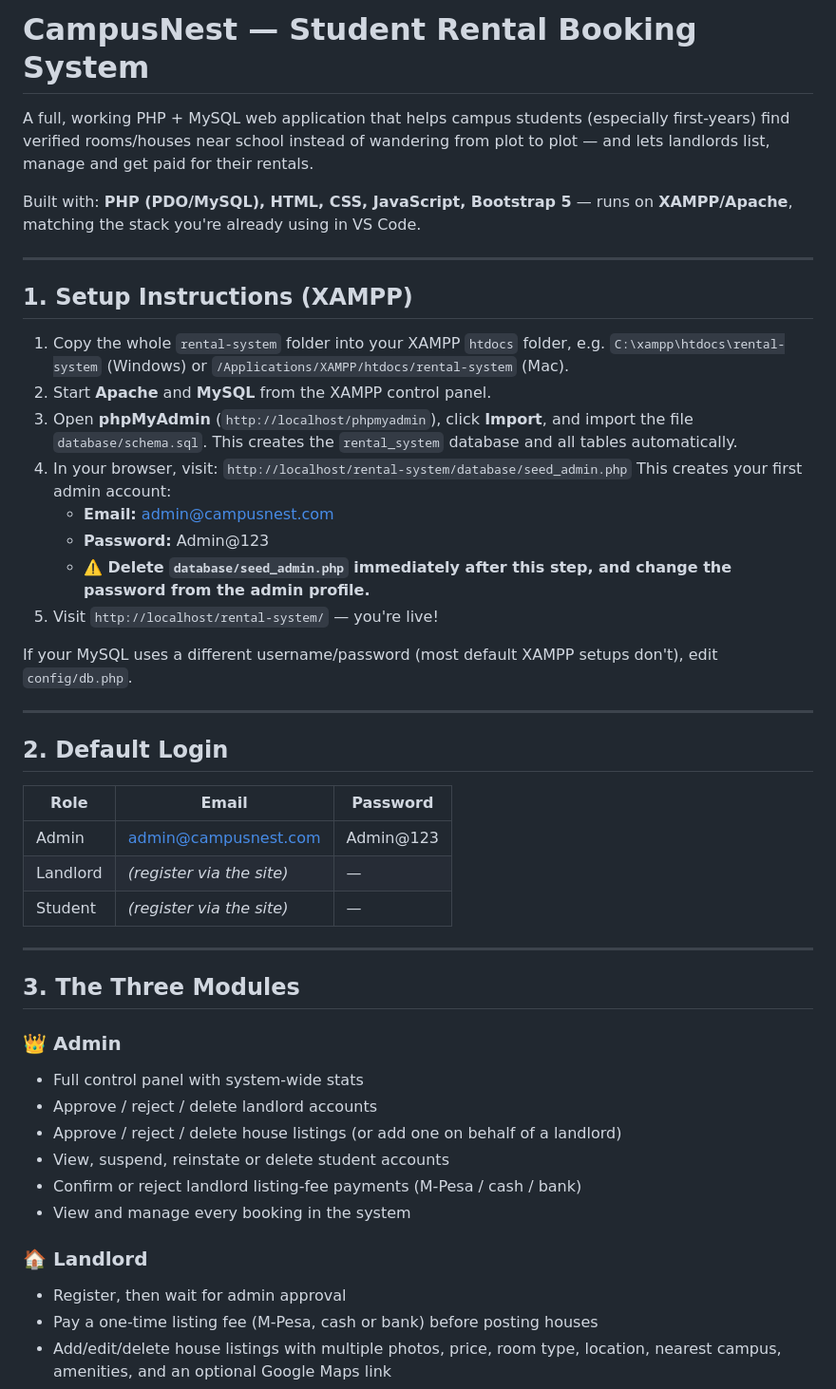
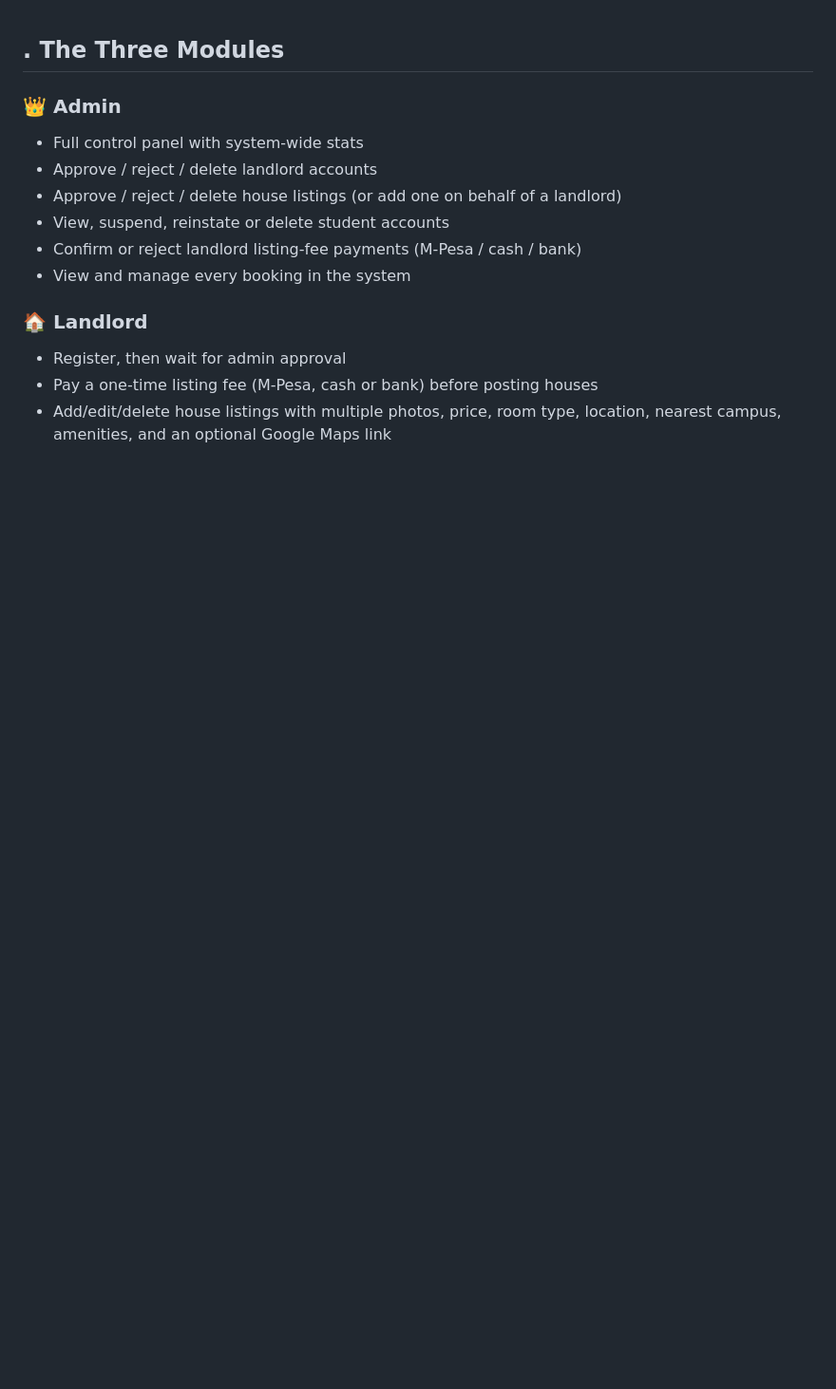
Before and after one commit to frankline-tito/students-rental-bookings-system, a Markdown page: README.md, the part around one of its changes. Shown at 95% size. GitHub-like rendering; blank space fills up the shorter version.

Commit message:
Revise README structure and content
Updated README to remove setup instructions and default login details, and added sections for modules and folder structure.

```diff
--- a/README.md
+++ b/README.md
@@ -1,48 +1,4 @@
-# CampusNest — Student Rental Booking System
-
-A full, working PHP + MySQL web application that helps campus students (especially
-first-years) find verified rooms/houses near school instead of wandering from
-plot to plot — and lets landlords list, manage and get paid for their rentals.
-
-Built with: **PHP (PDO/MySQL), HTML, CSS, JavaScript, Bootstrap 5** — runs on
-**XAMPP/Apache**, matching the stack you're already using in VS Code.
-
----
-
-## 1. Setup Instructions (XAMPP)
-
-1. Copy the whole `rental-system` folder into your XAMPP `htdocs` folder, e.g.
-   `C:\xampp\htdocs\rental-system` (Windows) or `/Applications/XAMPP/htdocs/rental-system` (Mac).
-2. Start **Apache** and **MySQL** from the XAMPP control panel.
-3. Open **phpMyAdmin** (`http://localhost/phpmyadmin`), click **Import**, and
-   import the file `database/schema.sql`. This creates the `rental_system`
-   database and all tables automatically.
-4. In your browser, visit:
-   `http://localhost/rental-system/database/seed_admin.php`
-   This creates your first admin account:
-   - **Email:** admin@campusnest.com
-   - **Password:** Admin@123
-   - **⚠️ Delete `database/seed_admin.php` immediately after this step, and
-     change the password from the admin profile.**
-5. Visit `http://localhost/rental-system/` — you're live!
-
-If your MySQL uses a different username/password (most default XAMPP setups
-don't), edit `config/db.php`.
-
----
-
-## 2. Default Login
-
-| Role     | Email                     | Password   |
-|----------|---------------------------|------------|
-| Admin    | admin@campusnest.com      | Admin@123  |
-| Landlord | *(register via the site)* | — |
-| Student  | *(register via the site)* | — |
-
----
-
-## 3. The Three Modules
-
+## . The Three Modules
 ### 👑 Admin
 - Full control panel with system-wide stats
 - Approve / reject / delete landlord accounts
```
Also changed, not shown: other parts of README.md (+1 -4 lines).
